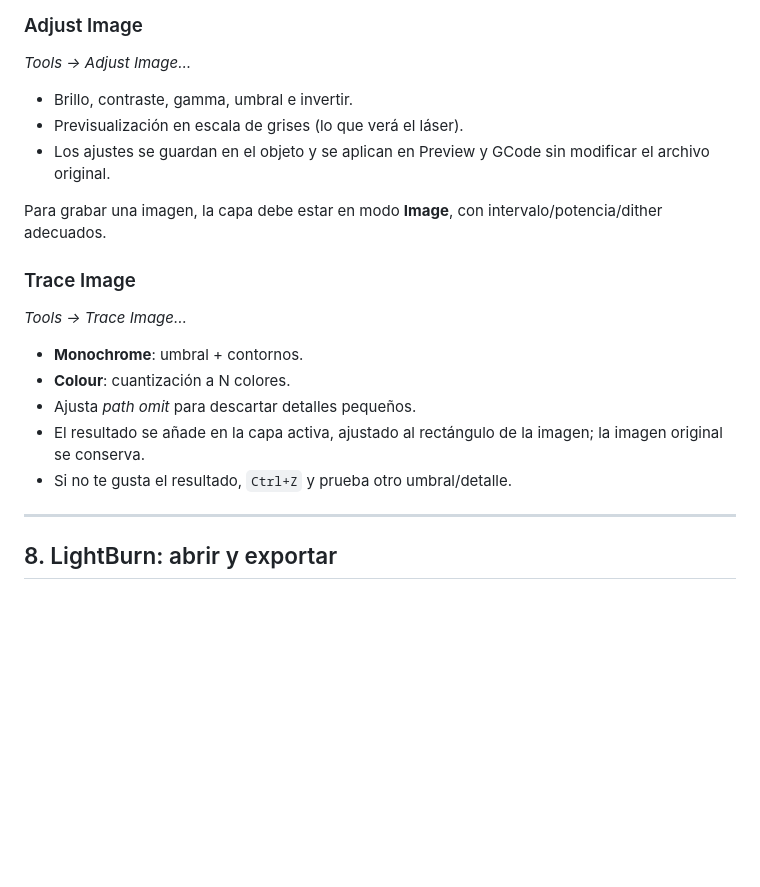
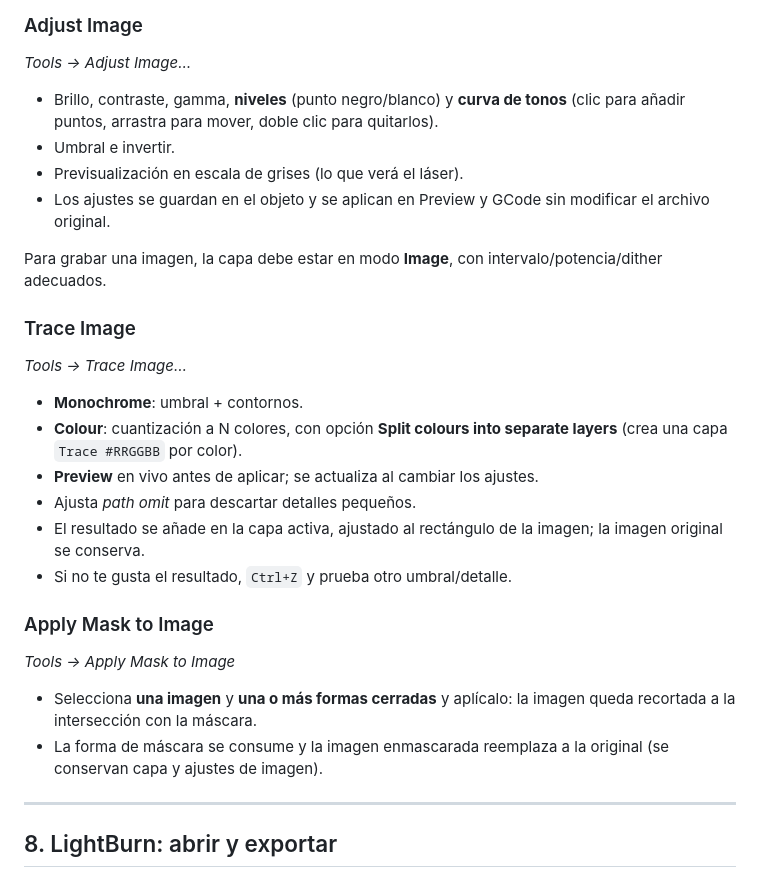
Before and after one commit to SJLS27/openburn, a Markdown page: docs/USAGE.md, the part around the change. GitHub-like rendering; blank space fills up the shorter version.

```diff
--- a/docs/USAGE.md
+++ b/docs/USAGE.md
@@ -172,7 +172,8 @@ En *Cuts / Layers → (editar capa)*:
 ### Adjust Image
 *Tools → Adjust Image…*
 
-- Brillo, contraste, gamma, umbral e invertir.
+- Brillo, contraste, gamma, **niveles** (punto negro/blanco) y **curva de tonos** (clic para añadir puntos, arrastra para mover, doble clic para quitarlos).
+- Umbral e invertir.
 - Previsualización en escala de grises (lo que verá el láser).
 - Los ajustes se guardan en el objeto y se aplican en Preview y GCode sin modificar el archivo original.
 
@@ -182,10 +183,17 @@ Para grabar una imagen, la capa debe estar en modo **Image**, con intervalo/pote
 *Tools → Trace Image…*
 
 - **Monochrome**: umbral + contornos.
-- **Colour**: cuantización a N colores.
+- **Colour**: cuantización a N colores, con opción **Split colours into separate layers** (crea una capa `Trace #RRGGBB` por color).
+- **Preview** en vivo antes de aplicar; se actualiza al cambiar los ajustes.
 - Ajusta *path omit* para descartar detalles pequeños.
 - El resultado se añade en la capa activa, ajustado al rectángulo de la imagen; la imagen original se conserva.
 - Si no te gusta el resultado, `Ctrl+Z` y prueba otro umbral/detalle.
+
+### Apply Mask to Image
+*Tools → Apply Mask to Image*
+
+- Selecciona **una imagen** y **una o más formas cerradas** y aplícalo: la imagen queda recortada a la intersección con la máscara.
+- La forma de máscara se consume y la imagen enmascarada reemplaza a la original (se conservan capa y ajustes de imagen).
 
 ---
 
```
Also changed, not shown: README.md (+6 -2 lines), TODO.md (+8 -7 lines).
